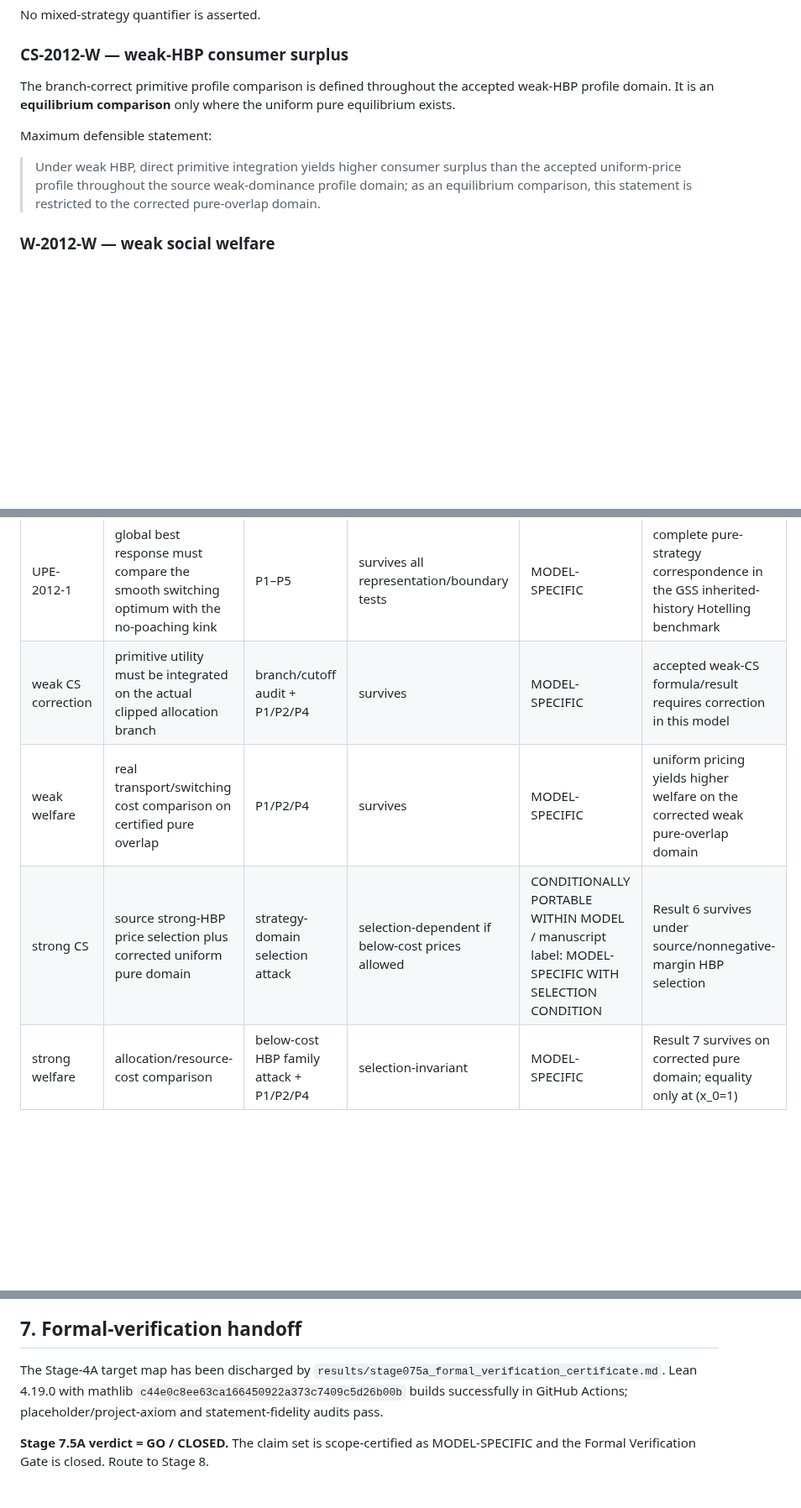
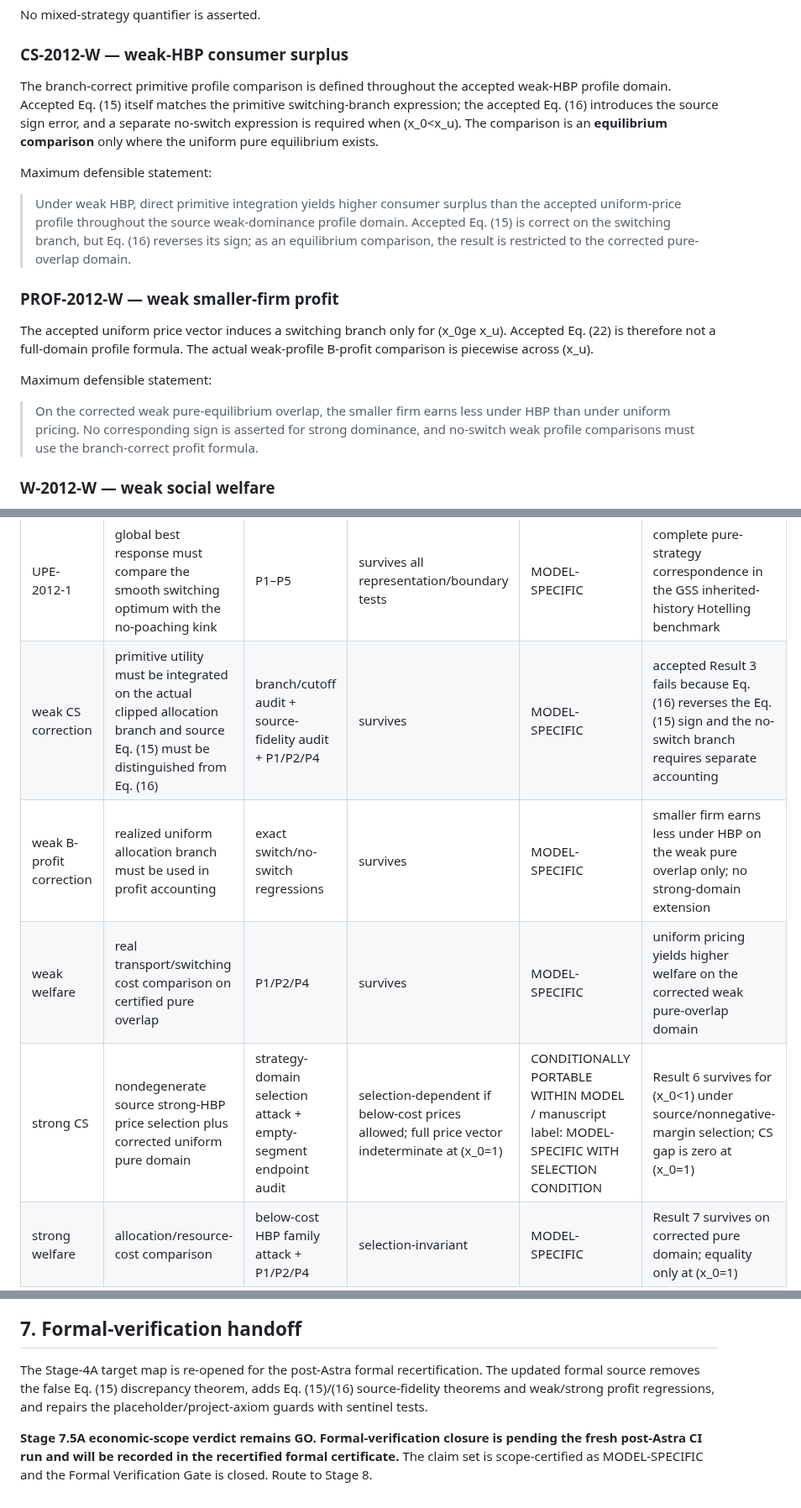
Before and after one commit to ryotamatsuki/gss-2012-hbpd-welfare-reassessment, a Markdown page: results/stage075a_scope_portability_redteam.md, 3 parts joined by grey strips. Shown at 84% size. Rendered like a GitHub page; blank space fills up the shorter version.

Commit message:
stage7.5a: reopen formal gate and update post-Astra claim scope

```diff
--- a/results/stage075a_scope_portability_redteam.md
+++ b/results/stage075a_scope_portability_redteam.md
@@ -23,11 +23,19 @@ No mixed-strategy quantifier is asserted.
 
 ### CS-2012-W — weak-HBP consumer surplus
 
-The branch-correct primitive profile comparison is defined throughout the accepted weak-HBP profile domain. It is an **equilibrium comparison** only where the uniform pure equilibrium exists.
+The branch-correct primitive profile comparison is defined throughout the accepted weak-HBP profile domain. Accepted Eq. (15) itself matches the primitive switching-branch expression; the accepted Eq. (16) introduces the source sign error, and a separate no-switch expression is required when (x_0<x_u). The comparison is an **equilibrium comparison** only where the uniform pure equilibrium exists.
 
 Maximum defensible statement:
 
-> Under weak HBP, direct primitive integration yields higher consumer surplus than the accepted uniform-price profile throughout the source weak-dominance profile domain; as an equilibrium comparison, this statement is restricted to the corrected pure-overlap domain.
+> Under weak HBP, direct primitive integration yields higher consumer surplus than the accepted uniform-price profile throughout the source weak-dominance profile domain. Accepted Eq. (15) is correct on the switching branch, but Eq. (16) reverses its sign; as an equilibrium comparison, the result is restricted to the corrected pure-overlap domain.
+
+### PROF-2012-W — weak smaller-firm profit
+
+The accepted uniform price vector induces a switching branch only for (x_0ge x_u). Accepted Eq. (22) is therefore not a full-domain profile formula. The actual weak-profile B-profit comparison is piecewise across (x_u).
+
+Maximum defensible statement:
+
+> On the corrected weak pure-equilibrium overlap, the smaller firm earns less under HBP than under uniform pricing. No corresponding sign is asserted for strong dominance, and no-switch weak profile comparisons must use the branch-correct profit formula.
 
 ### W-2012-W — weak social welfare
 
@@ -128,9 +136,10 @@ Therefore the correct classification is not “portable because five normalizati
 | Claim | Mechanism invariant | Tests | Result | Classification | Maximum defensible wording |
 |---|---|---|---|---|---|
 | UPE-2012-1 | global best response must compare the smooth switching optimum with the no-poaching kink | P1–P5 | survives all representation/boundary tests | MODEL-SPECIFIC | complete pure-strategy correspondence in the GSS inherited-history Hotelling benchmark |
-| weak CS correction | primitive utility must be integrated on the actual clipped allocation branch | branch/cutoff audit + P1/P2/P4 | survives | MODEL-SPECIFIC | accepted weak-CS formula/result requires correction in this model |
+| weak CS correction | primitive utility must be integrated on the actual clipped allocation branch and source Eq. (15) must be distinguished from Eq. (16) | branch/cutoff audit + source-fidelity audit + P1/P2/P4 | survives | MODEL-SPECIFIC | accepted Result 3 fails because Eq. (16) reverses the Eq. (15) sign and the no-switch branch requires separate accounting |
+| weak B-profit correction | realized uniform allocation branch must be used in profit accounting | exact switch/no-switch regressions | survives | MODEL-SPECIFIC | smaller firm earns less under HBP on the weak pure overlap only; no strong-domain extension |
 | weak welfare | real transport/switching cost comparison on certified pure overlap | P1/P2/P4 | survives | MODEL-SPECIFIC | uniform pricing yields higher welfare on the corrected weak pure-overlap domain |
-| strong CS | source strong-HBP price selection plus corrected uniform pure domain | strategy-domain selection attack | selection-dependent if below-cost prices allowed | CONDITIONALLY PORTABLE WITHIN MODEL / manuscript label: MODEL-SPECIFIC WITH SELECTION CONDITION | Result 6 survives under source/nonnegative-margin HBP selection |
+| strong CS | nondegenerate source strong-HBP price selection plus corrected uniform pure domain | strategy-domain selection attack + empty-segment endpoint audit | selection-dependent if below-cost prices allowed; full price vector indeterminate at (x_0=1) | CONDITIONALLY PORTABLE WITHIN MODEL / manuscript label: MODEL-SPECIFIC WITH SELECTION CONDITION | Result 6 survives for (x_0<1) under source/nonnegative-margin selection; CS gap is zero at (x_0=1) |
 | strong welfare | allocation/resource-cost comparison | below-cost HBP family attack + P1/P2/P4 | selection-invariant | MODEL-SPECIFIC | Result 7 survives on corrected pure domain; equality only at \(x_0=1\) |
 
 For the workflow's required single classification, the paper's headline contribution is **MODEL-SPECIFIC**.
@@ -148,6 +157,6 @@ Do not write:
 
 ## 7. Formal-verification handoff
 
-The Stage-4A target map has been discharged by `results/stage075a_formal_verification_certificate.md`. Lean 4.19.0 with mathlib `c44e0c8ee63ca166450922a373c7409c5d26b00b` builds successfully in GitHub Actions; placeholder/project-axiom and statement-fidelity audits pass.
+The Stage-4A target map is re-opened for the post-Astra formal recertification. The updated formal source removes the false Eq. (15) discrepancy theorem, adds Eq. (15)/(16) source-fidelity theorems and weak/strong profit regressions, and repairs the placeholder/project-axiom guards with sentinel tests.
 
-**Stage 7.5A verdict = GO / CLOSED.** The claim set is scope-certified as MODEL-SPECIFIC and the Formal Verification Gate is closed. Route to Stage 8.
+**Stage 7.5A economic-scope verdict remains GO. Formal-verification closure is pending the fresh post-Astra CI run and will be recorded in the recertified formal certificate.** The claim set is scope-certified as MODEL-SPECIFIC and the Formal Verification Gate is closed. Route to Stage 8.
```
